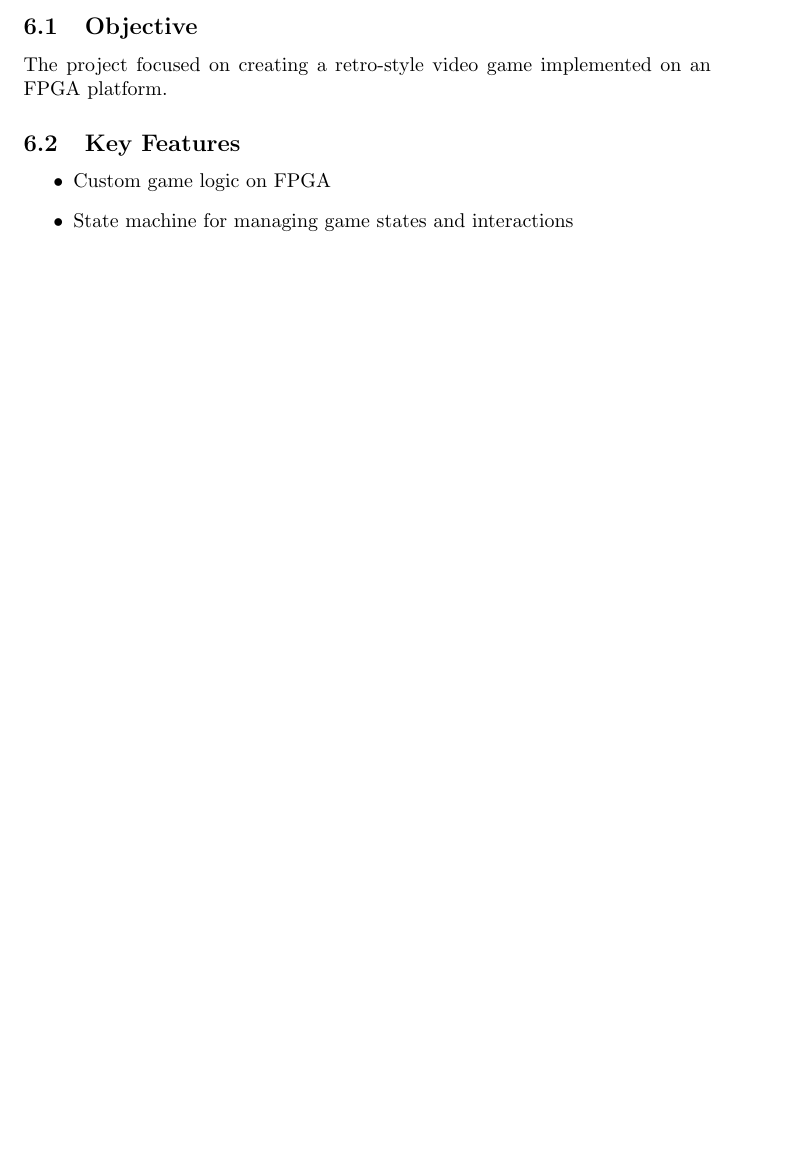
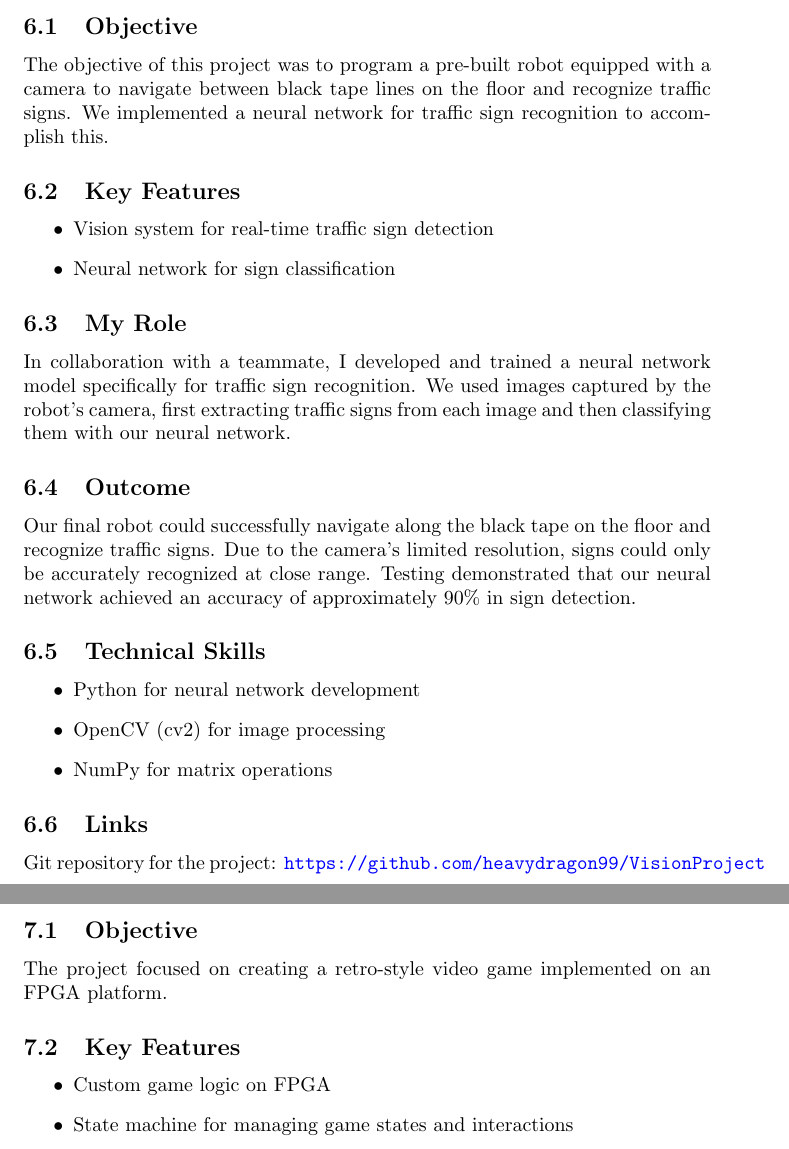
Before and after one commit to heavydragon99/Projects, a LaTeX document (Docs/Projects.tex): part of page 9 of 11 before the commit and two parts of pages 9 and 10 of 12 after it, the two joined at a grey line, cut so that both start at the same text, the shorter picture padded with empty space. Compiled offline with pdfLaTeX.

Commit message:
Added vision project

```diff
--- a/Docs/Projects.tex
+++ b/Docs/Projects.tex
@@ -129,6 +131,33 @@ We faced numerous challenges with the Nordic SDK during this project. Despite th
     \item Bluetooth mesh networking
     \item Nordic SDK
 \end{itemize}
+
+\section{Robot with Vision System}
+\subsection{Objective}
+The objective of this project was to program a pre-built robot equipped with a camera to navigate between black tape lines on the floor and recognize traffic signs. We implemented a neural network for traffic sign recognition to accomplish this.
+
+\subsection{Key Features}
+\begin{itemize}
+    \item Vision system for real-time traffic sign detection
+    \item Neural network for sign classification
+\end{itemize}
+
+\subsection{My Role}
+In collaboration with a teammate, I developed and trained a neural network model specifically for traffic sign recognition. We used images captured by the robot's camera, first extracting traffic signs from each image and then classifying them with our neural network.
+
+\subsection{Outcome}
+Our final robot could successfully navigate along the black tape on the floor and recognize traffic signs. Due to the camera’s limited resolution, signs could only be accurately recognized at close range. Testing demonstrated that our neural network achieved an accuracy of approximately 90\% in sign detection.
+
+\subsection{Technical Skills}
+\begin{itemize}
+    \item Python for neural network development
+    \item OpenCV (cv2) for image processing
+    \item NumPy for matrix operations
+\end{itemize}
+
+\subsection{Links}
+Git repository for the project: \url{https://github.com/heavydragon99/VisionProject}
+
 
 \section{Retro Game on FPGA}
 \subsection{Objective}
```
Also changed, not shown: Docs/Projects.pdf, Docs/Projects.tex (4 more changed lines).
